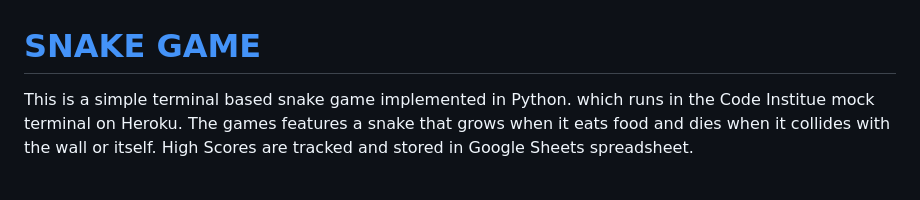
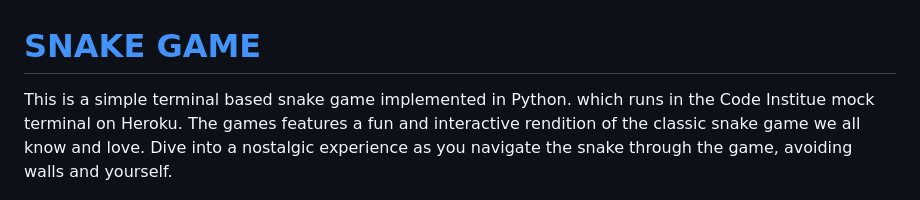
Before and after one commit to JohnnySonTrinh/snake-game, a Markdown page: README.md, the part around the change. GitHub-like rendering.

Commit message:
Update intro README.md

```diff
--- a/README.md
+++ b/README.md
@@ -1,6 +1,6 @@
 # [SNAKE GAME](https://snake-eat-food-game-b47e36d72bf2.herokuapp.com)
 
-This is a simple terminal based snake game implemented in Python. which runs in the Code Institue mock terminal on Heroku. The games features a snake that grows when it eats food and dies when it collides with the wall or itself. High Scores are tracked and stored in Google Sheets spreadsheet.
+This is a simple terminal based snake game implemented in Python. which runs in the Code Institue mock terminal on Heroku. The games features a fun and interactive rendition of the classic snake game we all know and love. Dive into a nostalgic experience as you navigate the snake through the game, avoiding walls and yourself.
 
 ![screenshot](documentation/mockup.png)
 
```
